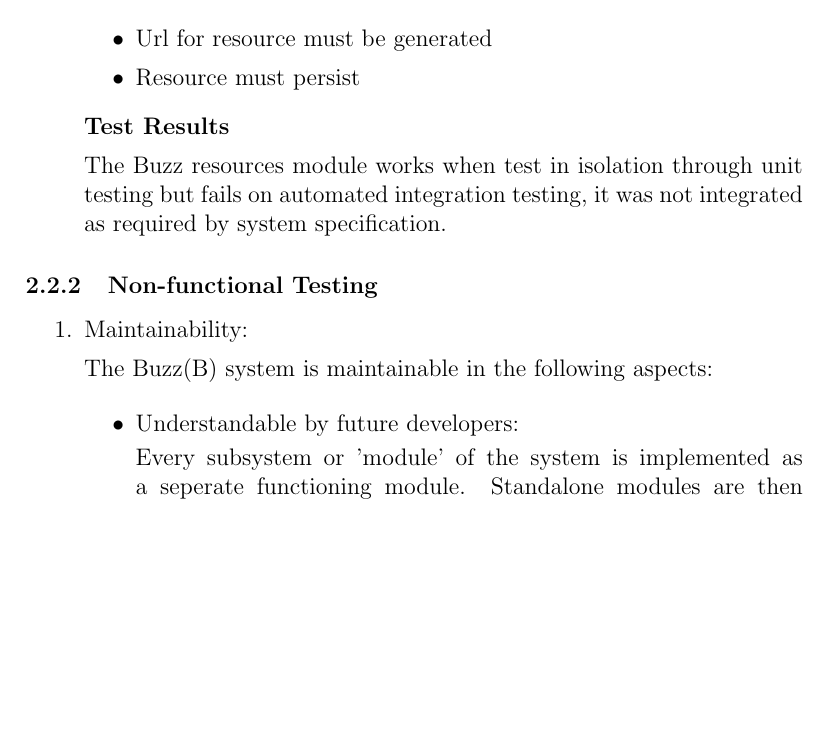
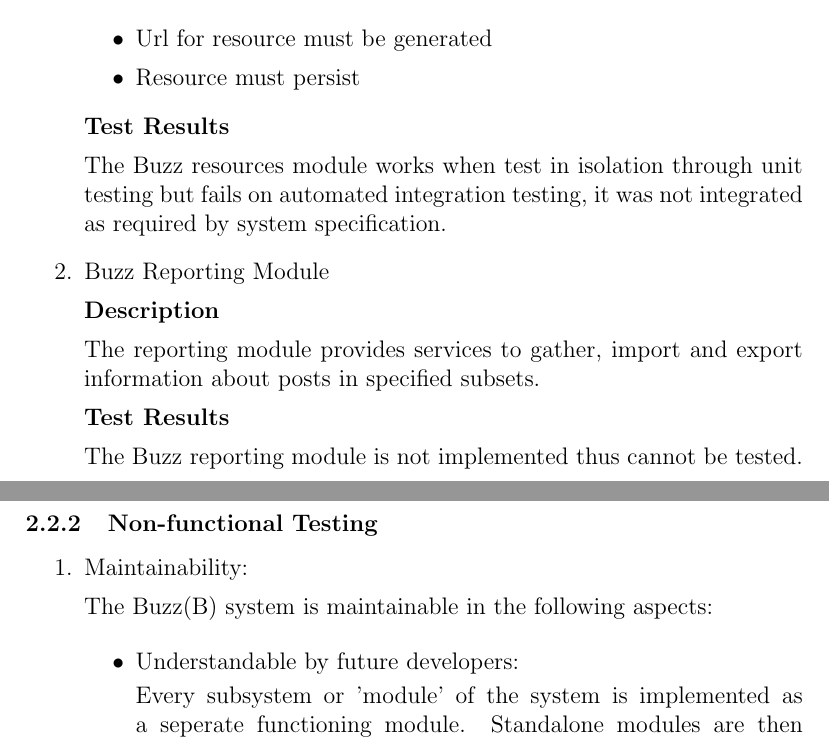
Before and after one commit to Jaco-Louis/Top-level-testing, a LaTeX document (Top_Level_Testing.tex, which reads reportingB.tex): part of page 5 of 8 before the commit and two parts of pages 5 and 6 of 8 after it, the two joined at a grey line, cut so that both start at the same text, the shorter picture padded with empty space. Compiled offline with pdfLaTeX.

Commit message:
reportingB

```diff
--- a/Top_Level_Testing.tex
+++ b/Top_Level_Testing.tex
@@ -99,6 +99,7 @@ This package can easily be swapped out and an alternative data source package wi
 
 \begin{enumerate}
 \input{buzzResourcesBModule}
+\input{reportingB}
 \end{enumerate}
 
 \subsubsection{Non-functional Testing}
--- /dev/null
+++ b/reportingB.tex
@@ -0,0 +1,11 @@
+\item Buzz Reporting Module
+
+\textbf{Description}
+
+The reporting module provides services to gather, import and export information about posts in
+specified subsets.
+
+
+\textbf{Test Results}
+
+The Buzz reporting module is not implemented thus cannot be tested.
```
Also changed, not shown: Top_Level_Testing.pdf, 4 other files.
